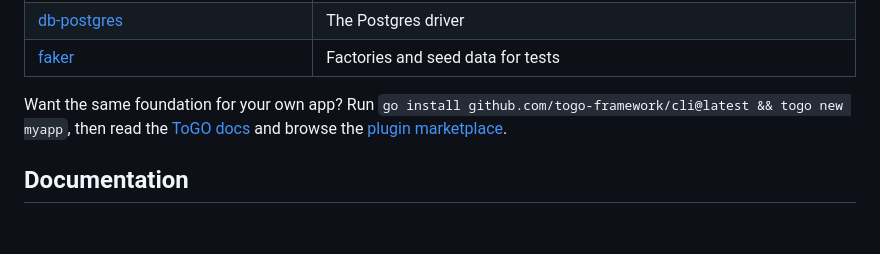
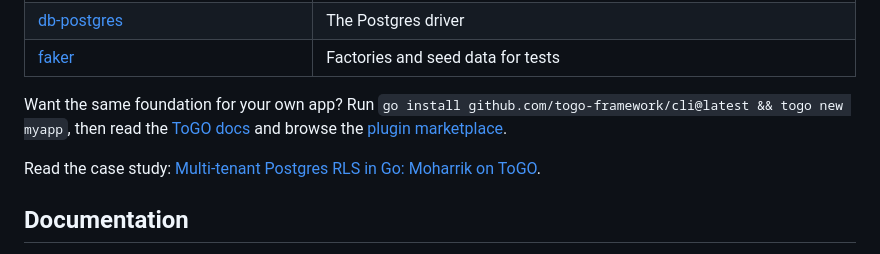
Before and after one commit to fadymondy/moharrik, a Markdown page: README.md, the part around the change. Rendered like a GitHub page; blank space fills up the shorter version.

Commit message:
docs: link the ToGO case study (#43)
* docs: link the ToGO case study from the README

Co-Authored-By: Claude Sonnet 5.5 <noreply@anthropic.com>

* docs: move the case-study link to the end of the ToGO section

Co-Authored-By: Claude Sonnet 5.5 <noreply@anthropic.com>

---------

Co-authored-by: Claude Sonnet 5.5 <noreply@anthropic.com>

```diff
--- a/README.md
+++ b/README.md
@@ -134,6 +134,8 @@ Moharrik uses:
 Want the same foundation for your own app? Run `go install github.com/togo-framework/cli@latest && togo new myapp`,
 then read the [ToGO docs](https://to-go.dev/en/docs) and browse the [plugin marketplace](https://to-go.dev/marketplace).
 
+Read the case study: [Multi-tenant Postgres RLS in Go: Moharrik on ToGO](https://to-go.dev/en/blog/moharrik-togo-case-study).
+
 ## Documentation
 
 - [Architecture and engineering notes](docs/architecture.md)
```
